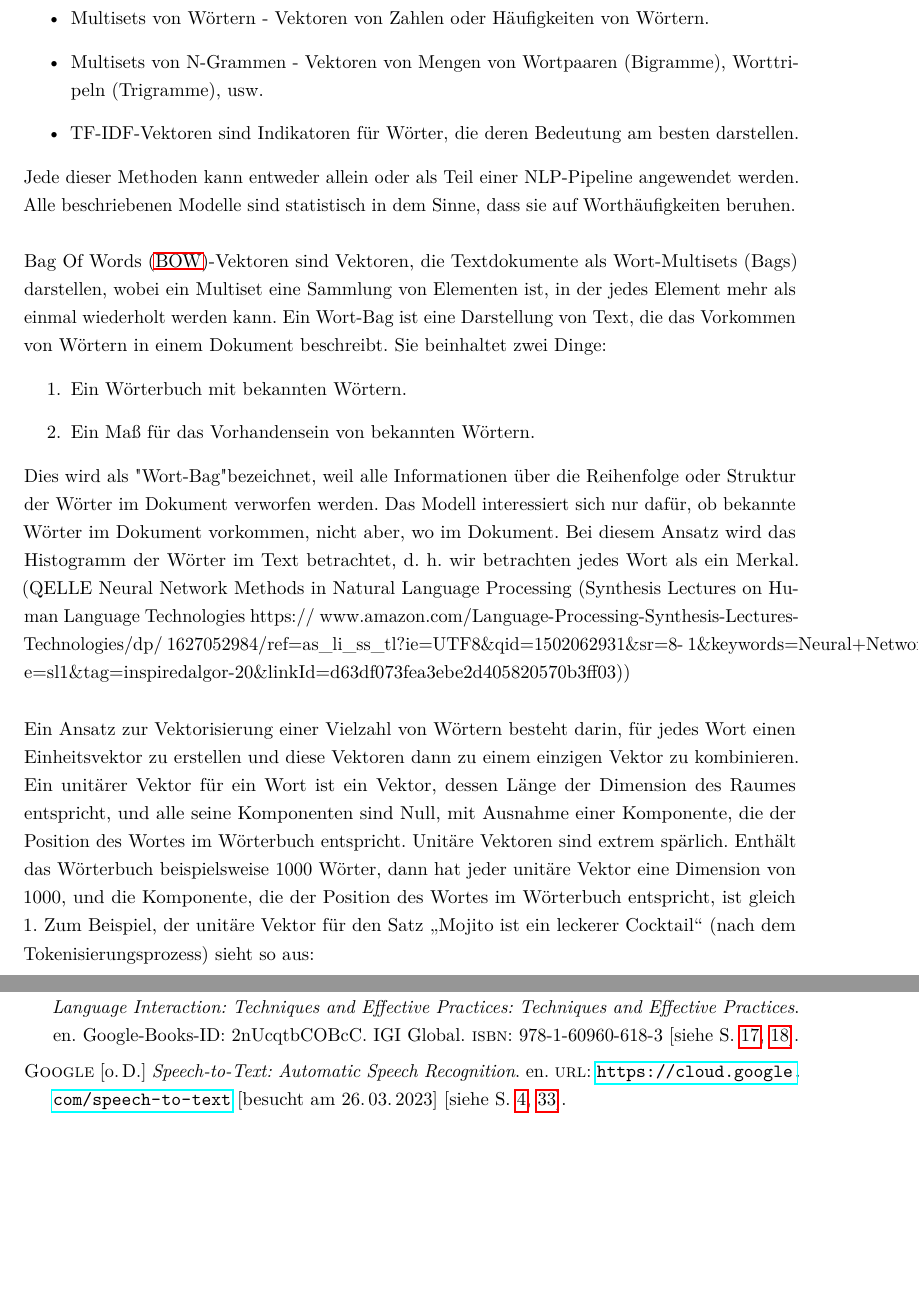
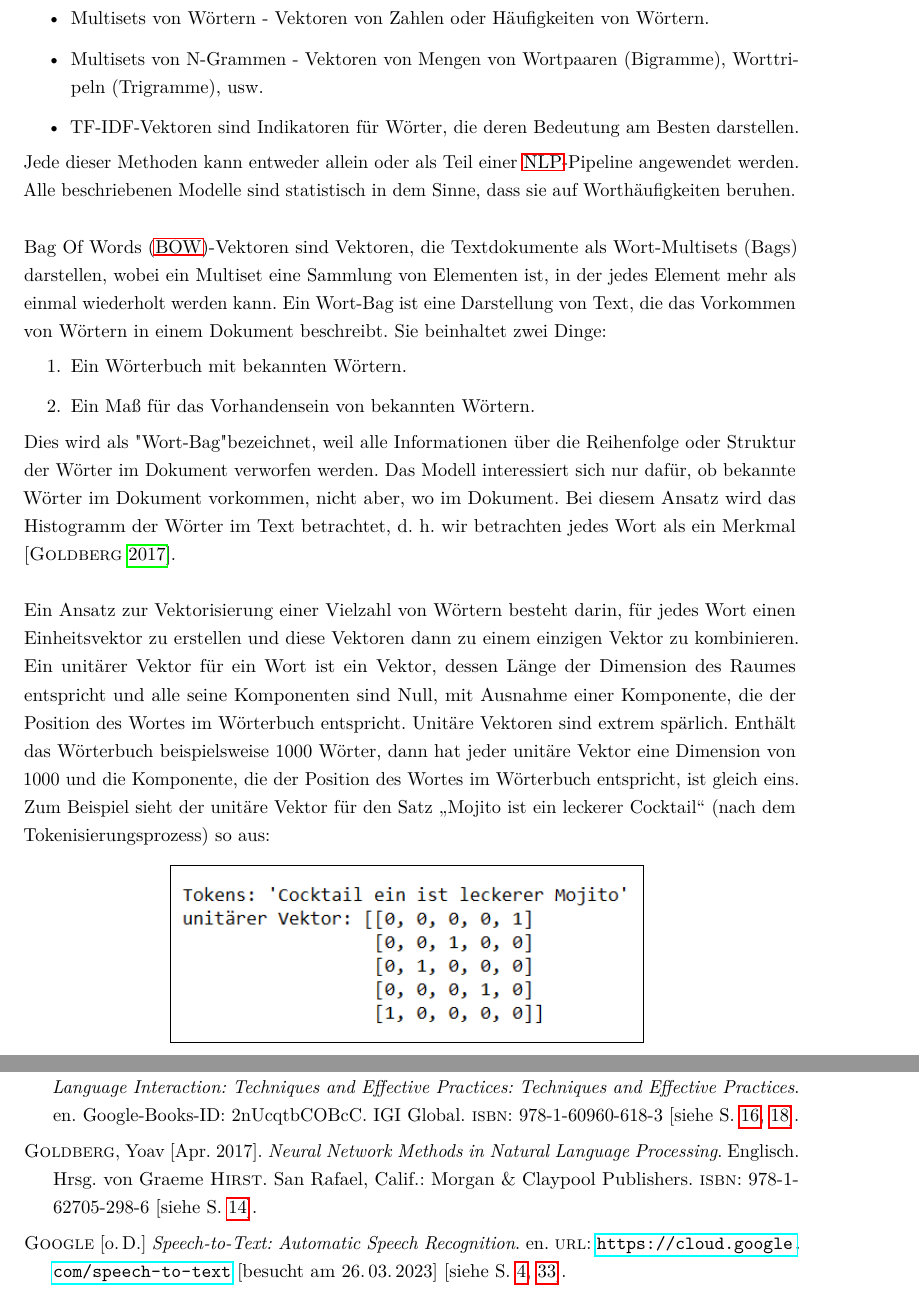
Before and after one commit to fgervasi-cell/Studienarbeit, a LaTeX document (Bericht/bericht.tex, which reads Bericht/Kapitel/Kapitel3_Stand_der_Technik.tex, Bericht/bericht.bib): two parts of pages 24 and 46 of 49, joined at a grey line, cut so that both start at the same text, the shorter picture padded with empty space. Compiled offline with pdfLaTeX.

Commit message:
Reviewed 'Vektorisierung von Woertern'.

```diff
--- a/Bericht/Kapitel/Kapitel3_Stand_der_Technik.tex
+++ b/Bericht/Kapitel/Kapitel3_Stand_der_Technik.tex
@@ -133,9 +133,9 @@ Es gibt drei Möglichkeiten, Wörter und ihre Bedeutungen darzustellen:
 \begin{itemize}
     \item Multisets von Wörtern - Vektoren von Zahlen oder Häufigkeiten von Wörtern.
     \item Multisets von N-Grammen - Vektoren von Mengen von Wortpaaren (Bigramme), Worttripeln (Trigramme), usw.
-    \item TF-IDF-Vektoren sind Indikatoren für Wörter, die deren Bedeutung am besten darstellen.
+    \item TF-IDF-Vektoren sind Indikatoren für Wörter, die deren Bedeutung am Besten darstellen.
 \end{itemize}
-Jede dieser Methoden kann entweder allein oder als Teil einer NLP-Pipeline angewendet werden.
+Jede dieser Methoden kann entweder allein oder als Teil einer \ac{NLP}-Pipeline angewendet werden.
 Alle beschriebenen Modelle sind statistisch in dem Sinne, dass sie auf Worthäufigkeiten beruhen.\\\\
 \ac{BOW}-Vektoren sind Vektoren, die Textdokumente als Wort-Multisets (Bags) darstellen, wobei ein Multiset eine Sammlung von Elementen ist, in der jedes Element mehr als einmal wiederholt werden kann.
 Ein Wort-Bag ist eine Darstellung von Text, die das Vorkommen von Wörtern in einem Dokument beschreibt.
@@ -146,17 +146,11 @@ Sie beinhaltet zwei Dinge:
 \end{enumerate}
 Dies wird als "Wort-Bag" bezeichnet, weil alle Informationen über die Reihenfolge oder Struktur der Wörter im Dokument verworfen werden.
 Das Modell interessiert sich nur dafür, ob bekannte Wörter im Dokument vorkommen, nicht aber, wo im Dokument.
-Bei diesem Ansatz wird das Histogramm der Wörter im Text betrachtet, d. h. wir betrachten jedes Wort als ein Merkal.
-(QELLE Neural Network Methods in Natural Language
-Processing (Synthesis Lectures on Human Language Technologies https://
-www.amazon.com/Language-Processing-Synthesis-Lectures-Technologies/dp/
-1627052984/ref=as\_li\_ss\_tl?ie=UTF8\&qid=1502062931\&sr=8-
-1\&keywords=Neural+Network+Methods+in+Natural+Language+Processing\&linkCod
-e=sl1\&tag=inspiredalgor-20\&linkId=d63df073fea3ebe2d405820570b3ff03))\\\\
+Bei diesem Ansatz wird das Histogramm der Wörter im Text betrachtet, d. h. wir betrachten jedes Wort als ein Merkmal \cite{goldberg_neural_2017}.\\\\
 Ein Ansatz zur Vektorisierung einer Vielzahl von Wörtern besteht darin, für jedes Wort einen Einheitsvektor zu erstellen und diese Vektoren dann zu einem einzigen Vektor zu kombinieren.
-Ein unitärer Vektor für ein Wort ist ein Vektor, dessen Länge der Dimension des Raumes entspricht, und alle seine Komponenten sind Null, mit Ausnahme einer Komponente, die der Position des Wortes im Wörterbuch entspricht. Unitäre Vektoren sind extrem spärlich.
-Enthält das Wörterbuch beispielsweise 1000 Wörter, dann hat jeder unitäre Vektor eine Dimension von 1000, und die Komponente, die der Position des Wortes im Wörterbuch entspricht, ist gleich 1.
-Zum Beispiel, der unitäre Vektor für den Satz \glqq Mojito ist ein leckerer Cocktail\grqq{} (nach dem Tokenisierungsprozess) sieht so aus:
+Ein unitärer Vektor für ein Wort ist ein Vektor, dessen Länge der Dimension des Raumes entspricht und alle seine Komponenten sind Null, mit Ausnahme einer Komponente, die der Position des Wortes im Wörterbuch entspricht. Unitäre Vektoren sind extrem spärlich.
+Enthält das Wörterbuch beispielsweise 1000 Wörter, dann hat jeder unitäre Vektor eine Dimension von 1000 und die Komponente, die der Position des Wortes im Wörterbuch entspricht, ist gleich eins.
+Zum Beispiel sieht der unitäre Vektor für den Satz \glqq Mojito ist ein leckerer Cocktail\grqq{} (nach dem Tokenisierungsprozess) so aus:
 \begin{figure}[H]
     \centering
     \fbox{\includegraphics[width=0.6\textwidth]{Bilder_Kapitel_2/unitaerer_vektor.png}}
--- a/Bericht/bericht.bib
+++ b/Bericht/bericht.bib
@@ -283,3 +283,9 @@
   author    = {OpenAI}
 }
 
+@book{goldberg_neural_2017,
+  address   = {San Rafael, Calif.},
+  title     = {Neural {Network} {Methods} in {Natural} {Language} {Processing}},
+  isbn      = {978-1-62705-298-6},
+  abstract  = {Neural networks are a family of powerful machine learning models and this book focuses on their application to natural language data.The first half of the book (Parts I and II) covers the basics of supervised machine learning and feed-forward neural networks, the basics of working with machine learning over language data, and the use of vector-based rather than symbolic representations for words. It also covers the computation-graph abstraction, which allows to easily define and train arbitrary neural networks, and is the basis behind the design of contemporary neural network software libraries.The second part of the book (Parts III and IV) introduces more specialized neural network architectures, including 1D convolutional neural networks, recurrent neural networks, conditioned-generation models, and attention-based models. These architectures and techniques are the driving force behind state-of-the-art algorithms for machine translation, syntactic parsing, and many other applications. Finally, we also discuss tree-shaped networks, structured prediction, and the prospects of multi-task learning.},
+  language  = {Englisch},
@@ -286,3 +295,7 @@
+  month     = apr,
+  year      = {2017}
+}
+
 
 
 
```
Also changed, not shown: Bericht/bericht.pdf, Bericht/Kapitel/Kapitel3_Stand_der_Technik.tex (2 more changed lines), Bericht/bericht.bib (3 more changed lines).
